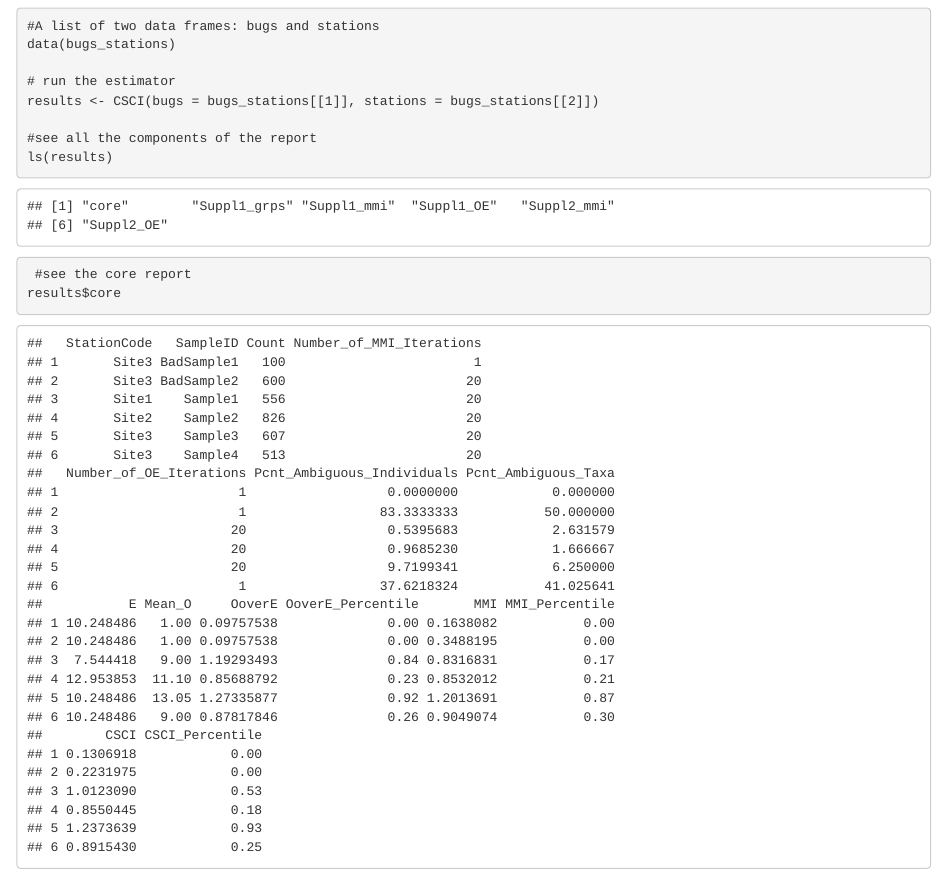
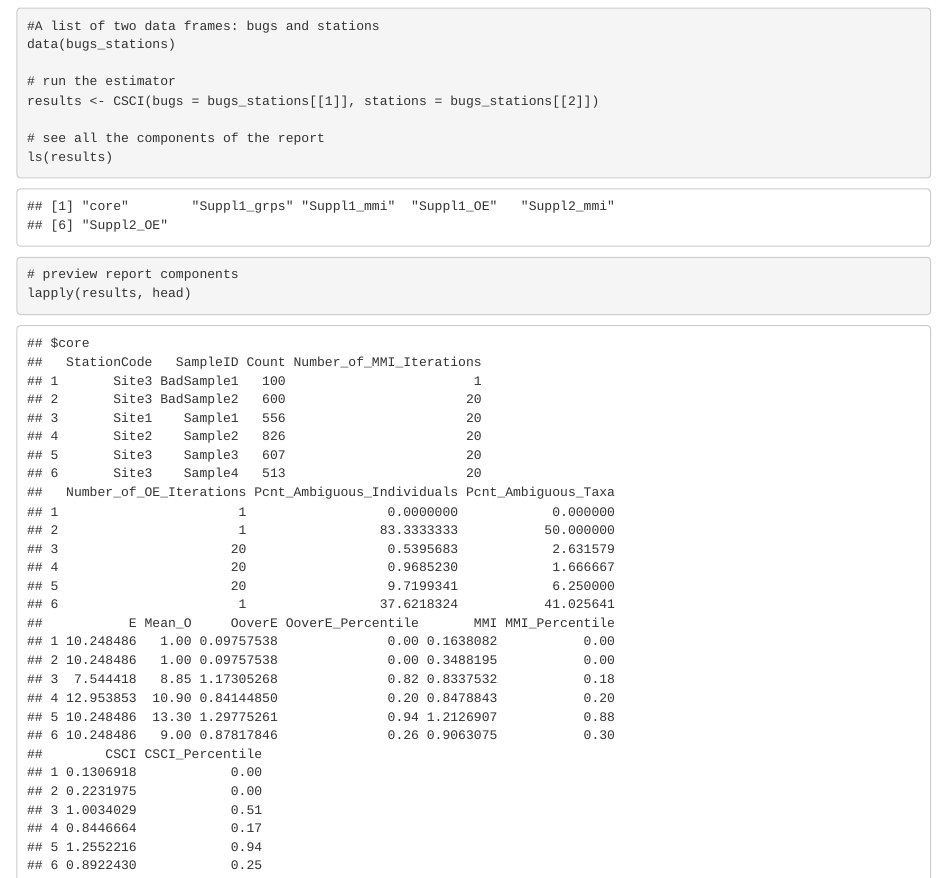
Before and after one commit to SCCWRP/CSCI, an R Markdown document (README.Rmd): the page in a window 1100 px wide, from 500 px down. The pictures show the output file README.html that the author committed with the source, opened offline; library style sheets and scripts come from the installed R packages.

Commit message:
readme output with full results

````diff
--- a/README.Rmd
+++ b/README.Rmd
@@ -42,9 +42,9 @@ data(bugs_stations)
 # run the estimator
 results <- CSCI(bugs = bugs_stations[[1]], stations = bugs_stations[[2]])
 
-#see all the components of the report
+# see all the components of the report
 ls(results)
 
- #see the core report
-results$core
+# preview report components
+lapply(results, head)
 ```
````
Also changed, not shown: README.html, README.md.
